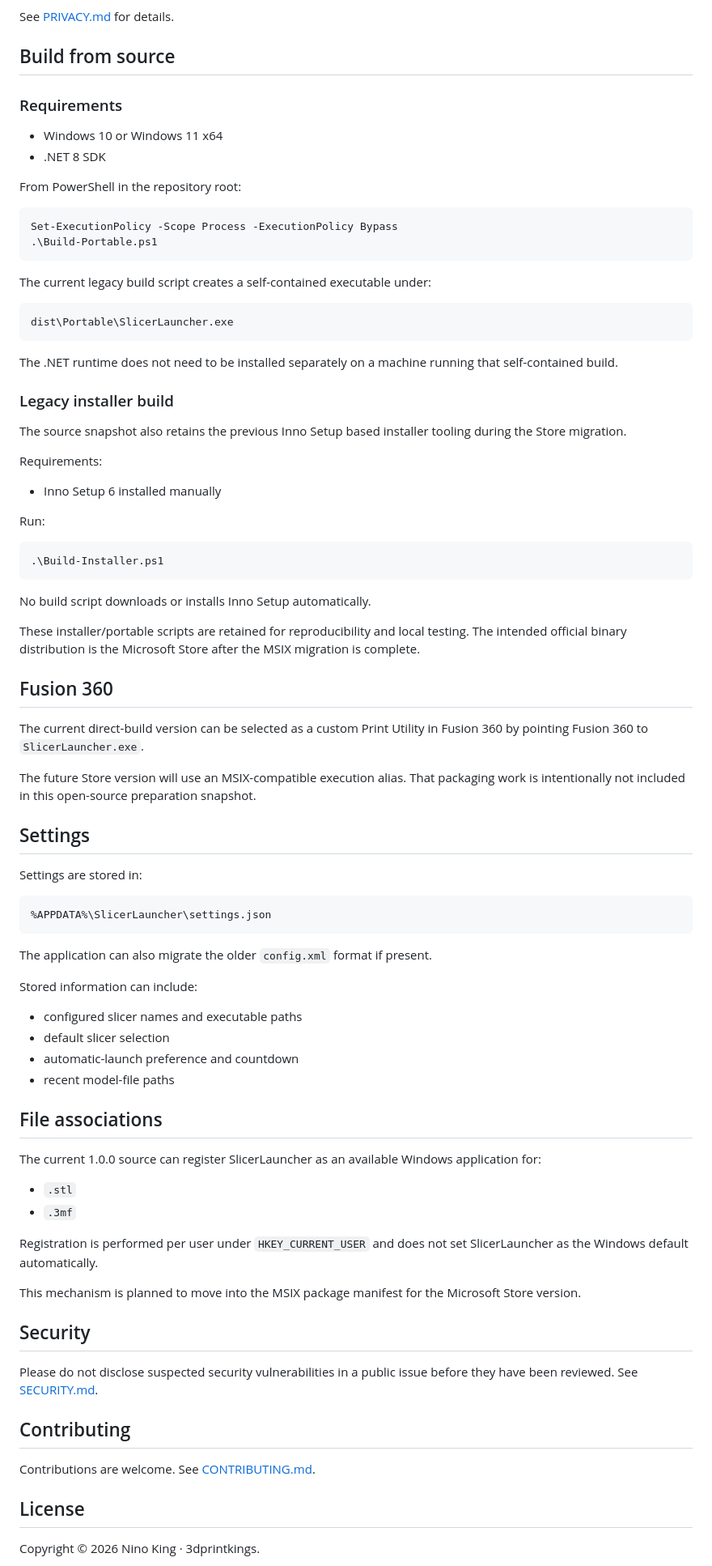
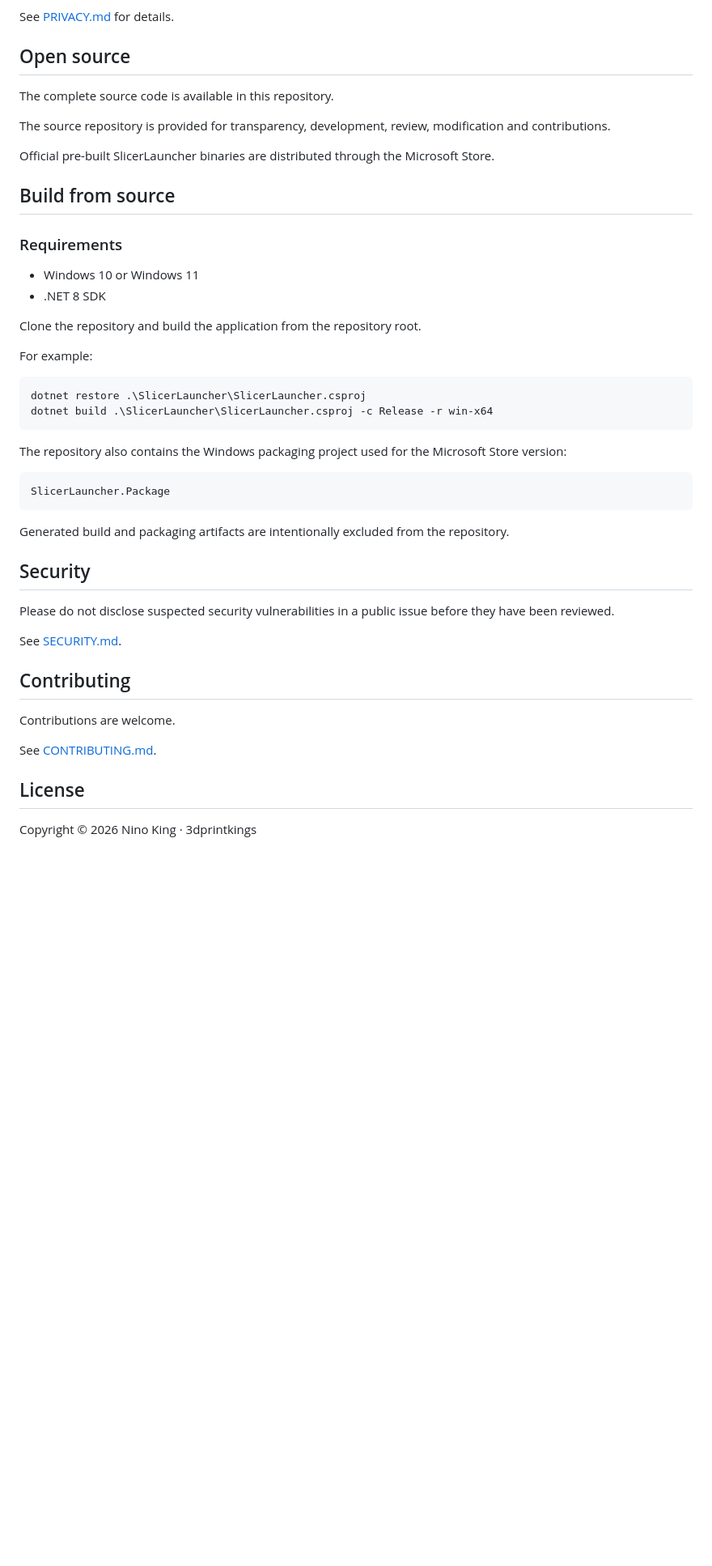
Before and after one commit to 3dprintkings/SlicerLauncher, a Markdown page: README.md, the part around one of its changes. Shown at 81% size. GitHub-like rendering; blank space fills up the shorter version.

````diff
--- a/README.md
+++ b/README.md
@@ -58,89 +146,51 @@ SlicerLauncher does not perform an automatic update check and does not contact a
 
 See [PRIVACY.md](PRIVACY.md) for details.
+
+## Open source
+
+The complete source code is available in this repository.
+
+The source repository is provided for transparency, development, review, modification and contributions.
+
+Official pre-built SlicerLauncher binaries are distributed through the Microsoft Store.
 
 ## Build from source
 
 ### Requirements
 
-- Windows 10 or Windows 11 x64
+- Windows 10 or Windows 11
 - .NET 8 SDK
 
-From PowerShell in the repository root:
+Clone the repository and build the application from the repository root.
+
+For example:
 
 ```powershell
-Set-ExecutionPolicy -Scope Process -ExecutionPolicy Bypass
-.\Build-Portable.ps1
+dotnet restore .\SlicerLauncher\SlicerLauncher.csproj
+dotnet build .\SlicerLauncher\SlicerLauncher.csproj -c Release -r win-x64
 ```
 
-The current legacy build script creates a self-contained executable under:
+The repository also contains the Windows packaging project used for the Microsoft Store version:
 
 ```text
-dist\Portable\SlicerLauncher.exe
+SlicerLauncher.Package
 ```
 
-The .NET runtime does not need to be installed separately on a machine running that self-contained build.
-
-### Legacy installer build
-
-The source snapshot also retains the previous Inno Setup based installer tooling during the Store migration.
-
-Requirements:
-
-- Inno Setup 6 installed manually
-
-Run:
-
-```powershell
-.\Build-Installer.ps1
-```
-
-No build script downloads or installs Inno Setup automatically.
-
-These installer/portable scripts are retained for reproducibility and local testing. The intended official binary distribution is the Microsoft Store after the MSIX migration is complete.
-
-## Fusion 360
-
-The current direct-build version can be selected as a custom Print Utility in Fusion 360 by pointing Fusion 360 to `SlicerLauncher.exe`.
-
-The future Store version will use an MSIX-compatible execution alias. That packaging work is intentionally not included in this open-source preparation snapshot.
-
-## Settings
-
-Settings are stored in:
-
-```text
-%APPDATA%\SlicerLauncher\settings.json
-```
-
-The application can also migrate the older `config.xml` format if present.
-
-Stored information can include:
-
-- configured slicer names and executable paths
-- default slicer selection
-- automatic-launch preference and countdown
-- recent model-file paths
-
-## File associations
-
-The current 1.0.0 source can register SlicerLauncher as an available Windows application for:
-
-- `.stl`
-- `.3mf`
-
-Registration is performed per user under `HKEY_CURRENT_USER` and does not set SlicerLauncher as the Windows default automatically.
-
-This mechanism is planned to move into the MSIX package manifest for the Microsoft Store version.
+Generated build and packaging artifacts are intentionally excluded from the repository.
 
 ## Security
 
-Please do not disclose suspected security vulnerabilities in a public issue before they have been reviewed. See [SECURITY.md](SECURITY.md).
+Please do not disclose suspected security vulnerabilities in a public issue before they have been reviewed.
+
+See [SECURITY.md](SECURITY.md).
 
 ## Contributing
 
-Contributions are welcome. See [CONTRIBUTING.md](CONTRIBUTING.md).
+Contributions are welcome.
+
+See [CONTRIBUTING.md](CONTRIBUTING.md).
 
 ## License
 
-Copyright © 2026 Nino King · 3dprintkings.
+Copyright © 2026 Nino King · 3dprintkings
 
````
Also changed, not shown: other parts of README.md (+125 -34 lines).
